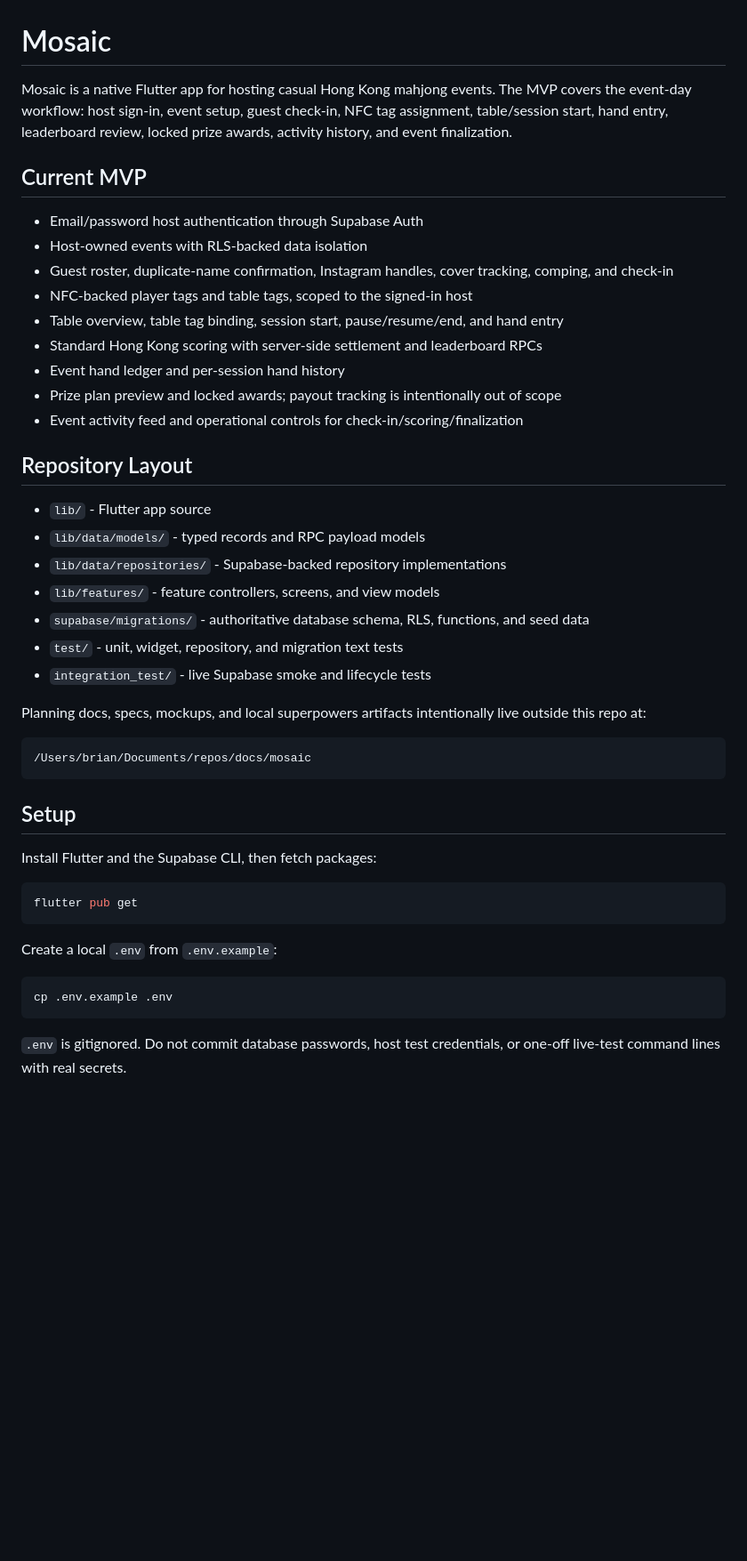
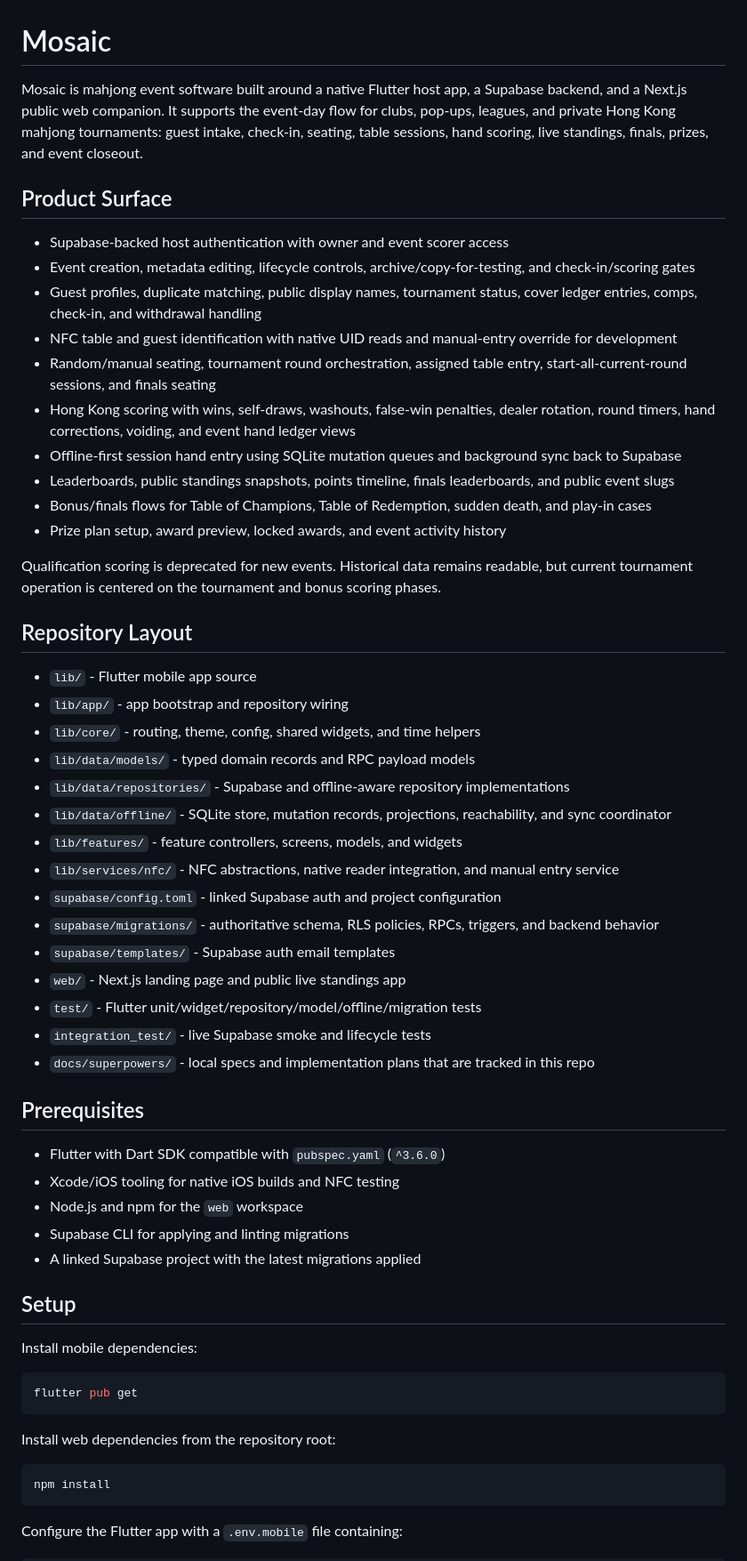
Before and after one commit to brianle20/mosaic, a Markdown page: README.md, the part around one of its changes. Shown at 89% size. GitHub-like rendering; blank space fills up the shorter version.

Commit message:
Refresh project README

````diff
--- a/README.md
+++ b/README.md
@@ -1,48 +1,79 @@
 # Mosaic
 
-Mosaic is a native Flutter app for hosting casual Hong Kong mahjong events. The MVP covers the event-day workflow: host sign-in, event setup, guest check-in, NFC tag assignment, table/session start, hand entry, leaderboard review, locked prize awards, activity history, and event finalization.
+Mosaic is mahjong event software built around a native Flutter host app, a
+Supabase backend, and a Next.js public web companion. It supports the event-day
+flow for clubs, pop-ups, leagues, and private Hong Kong mahjong tournaments:
+guest intake, check-in, seating, table sessions, hand scoring, live standings,
+finals, prizes, and event closeout.
 
-## Current MVP
+## Product Surface
 
-- Email/password host authentication through Supabase Auth
-- Host-owned events with RLS-backed data isolation
-- Guest roster, duplicate-name confirmation, Instagram handles, cover tracking, comping, and check-in
-- NFC-backed player tags and table tags, scoped to the signed-in host
-- Table overview, table tag binding, session start, pause/resume/end, and hand entry
-- Standard Hong Kong scoring with server-side settlement and leaderboard RPCs
-- Event hand ledger and per-session hand history
-- Prize plan preview and locked awards; payout tracking is intentionally out of scope
-- Event activity feed and operational controls for check-in/scoring/finalization
+- Supabase-backed host authentication with owner and event scorer access
+- Event creation, metadata editing, lifecycle controls, archive/copy-for-testing,
+  and check-in/scoring gates
+- Guest profiles, duplicate matching, public display names, tournament status,
+  cover ledger entries, comps, check-in, and withdrawal handling
+- NFC table and guest identification with native UID reads and manual-entry
+  override for development
+- Random/manual seating, tournament round orchestration, assigned table entry,
+  start-all-current-round sessions, and finals seating
+- Hong Kong scoring with wins, self-draws, washouts, false-win penalties, dealer
+  rotation, round timers, hand corrections, voiding, and event hand ledger views
+- Offline-first session hand entry using SQLite mutation queues and background
+  sync back to Supabase
+- Leaderboards, public standings snapshots, points timeline, finals leaderboards,
+  and public event slugs
+- Bonus/finals flows for Table of Champions, Table of Redemption, sudden death,
+  and play-in cases
+- Prize plan setup, award preview, locked awards, and event activity history
+
+Qualification scoring is deprecated for new events. Historical data remains
+readable, but current tournament operation is centered on the tournament and
+bonus scoring phases.
 
 ## Repository Layout
 
-- `lib/` - Flutter app source
-- `lib/data/models/` - typed records and RPC payload models
-- `lib/data/repositories/` - Supabase-backed repository implementations
-- `lib/features/` - feature controllers, screens, and view models
-- `supabase/migrations/` - authoritative database schema, RLS, functions, and seed data
-- `test/` - unit, widget, repository, and migration text tests
+- `lib/` - Flutter mobile app source
+- `lib/app/` - app bootstrap and repository wiring
+- `lib/core/` - routing, theme, config, shared widgets, and time helpers
+- `lib/data/models/` - typed domain records and RPC payload models
+- `lib/data/repositories/` - Supabase and offline-aware repository implementations
+- `lib/data/offline/` - SQLite store, mutation records, projections, reachability,
+  and sync coordinator
+- `lib/features/` - feature controllers, screens, models, and widgets
+- `lib/services/nfc/` - NFC abstractions, native reader integration, and manual
+  entry service
+- `supabase/config.toml` - linked Supabase auth and project configuration
+- `supabase/migrations/` - authoritative schema, RLS policies, RPCs, triggers,
+  and backend behavior
+- `supabase/templates/` - Supabase auth email templates
+- `web/` - Next.js landing page and public live standings app
+- `test/` - Flutter unit/widget/repository/model/offline/migration tests
 - `integration_test/` - live Supabase smoke and lifecycle tests
+- `docs/superpowers/` - local specs and implementation plans that are tracked in
+  this repo
 
-Planning docs, specs, mockups, and local superpowers artifacts intentionally live outside this repo at:
+## Prerequisites
 
-```text
-/Users/brian/Documents/repos/docs/mosaic
-```
+- Flutter with Dart SDK compatible with `pubspec.yaml` (`^3.6.0`)
+- Xcode/iOS tooling for native iOS builds and NFC testing
+- Node.js and npm for the `web` workspace
+- Supabase CLI for applying and linting migrations
+- A linked Supabase project with the latest migrations applied
 
 ## Setup
 
-Install Flutter and the Supabase CLI, then fetch packages:
+Install mobile dependencies:
 
 ```sh
 flutter pub get
 ```
 
-Create a local `.env` from `.env.example`:
+Install web dependencies from the repository root:
 
 ```sh
-cp .env.example .env
+npm install
 ```
 
-`.env` is gitignored. Do not commit database passwords, host test credentials, or one-off live-test command lines with real secrets.
+Configure the Flutter app with a `.env.mobile` file containing:
 
````
Also changed, not shown: other parts of README.md (+84 -16 lines).
